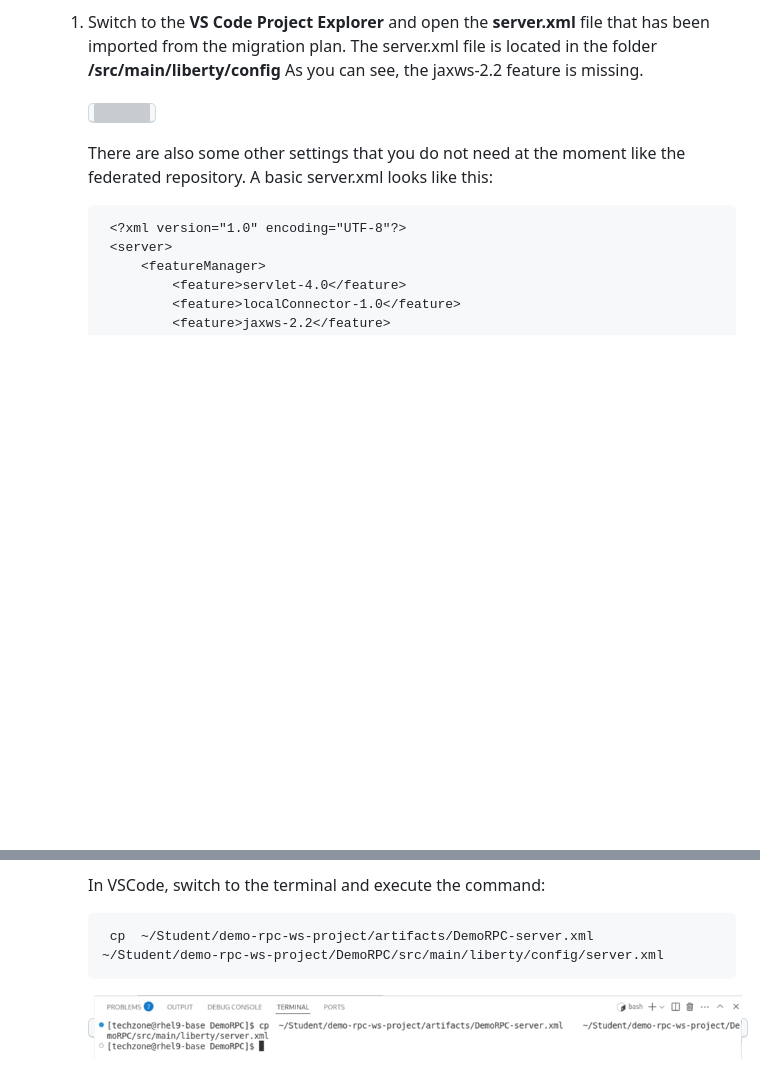
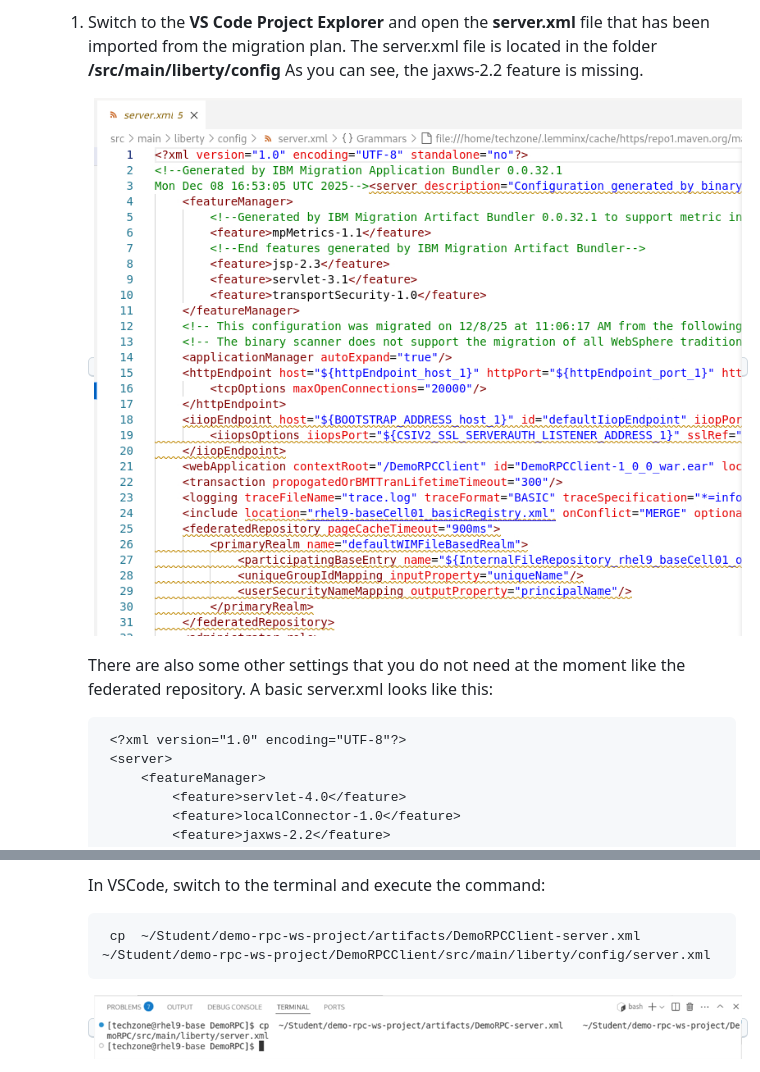
Before and after one commit to LarsBesselmann/JAX-RPC_Demo, a Markdown page: README.md, 2 parts joined by grey strips. Rendered like a GitHub page; pictures changed too: images/media/AMADevTools_JAXRCP_client_ModernizeToLiberty_21.png (added); blank space fills up the shorter version; grey boxes are pictures that could not be loaded.

Commit message:
Update text

```diff
--- a/README.md
+++ b/README.md
@@ -795,7 +795,7 @@ SUCCESS:
 	1. Switch to the **VS Code Project Explorer** and open the **server.xml** file that has been imported from the migration plan. The server.xml file is located in the folder **/src/main/liberty/config**
 	As you can see, the jaxws-2.2 feature is missing.
 
-		<kbd>![](./images/media/AMADevTools_JAXRCP_service_ModernizeToLiberty_24.png)</kbd>
+		<kbd>![](./images/media/AMADevTools_JAXRCP_client_ModernizeToLiberty_21.png)</kbd>
 
 		There are also some other settings that you do not need at the moment like the federated repository. A basic server.xml looks like this:
 
@@ -825,7 +825,7 @@ SUCCESS:
 
 		In VSCode, switch to the terminal and execute the command:
 
-			cp  ~/Student/demo-rpc-ws-project/artifacts/DemoRPC-server.xml    ~/Student/demo-rpc-ws-project/DemoRPC/src/main/liberty/config/server.xml
+			cp  ~/Student/demo-rpc-ws-project/artifacts/DemoRPCClient-server.xml    ~/Student/demo-rpc-ws-project/DemoRPCClient/src/main/liberty/config/server.xml
 
 		<kbd>![](./images/media/AMADevTools_JAXRCP_service_ModernizeToLiberty_25.png)</kbd>
 
```
Also changed, not shown: 1 other file.
